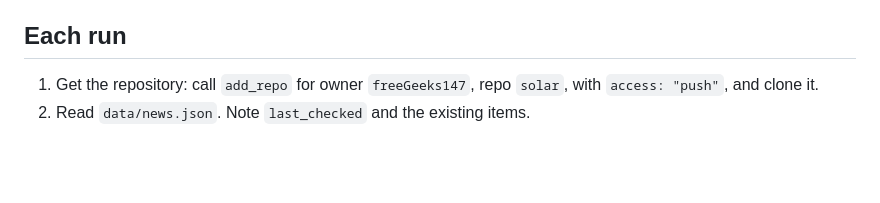
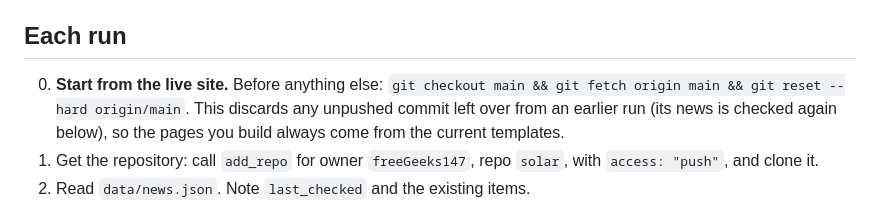
Before and after one commit to freeGeeks147/solar, a Markdown page: .github/news-agent.md, the part around the change. Drawn GitHub-style; blank space fills up the shorter version.

Commit message:
News agent: start each run from the live main branch
Co-Authored-By: Claude Opus 5.5 <noreply@anthropic.com>
Claude-Session: https://claude.ai/code/session_01ALaiC9BxR7jyr3cXxzaLNU

```diff
--- a/.github/news-agent.md
+++ b/.github/news-agent.md
@@ -44,6 +44,7 @@ a site to the lists just to get an item through.
 
 ## Each run
 
+0. **Start from the live site.** Before anything else: `git checkout main && git fetch origin main && git reset --hard origin/main`. This discards any unpushed commit left over from an earlier run (its news is checked again below), so the pages you build always come from the current templates.
 1. Get the repository: call `add_repo` for owner `freeGeeks147`, repo `solar`, with `access: "push"`, and clone it.
 2. Read `data/news.json`. Note `last_checked` and the existing items.
 3. Search the web (WebSearch, `extended` mode), several queries in one turn, for example:
```
